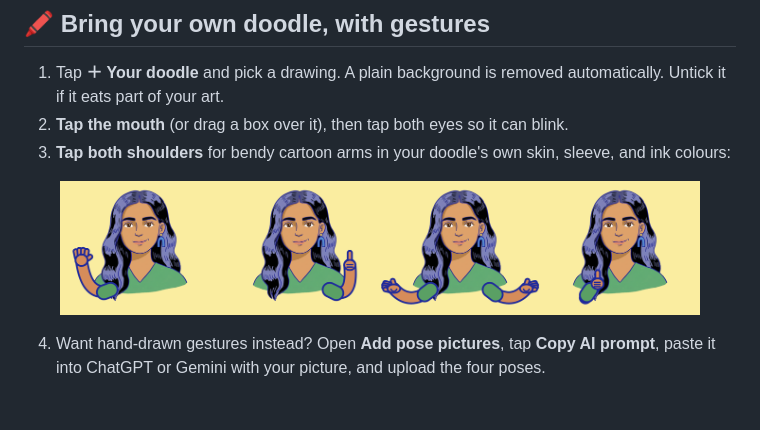
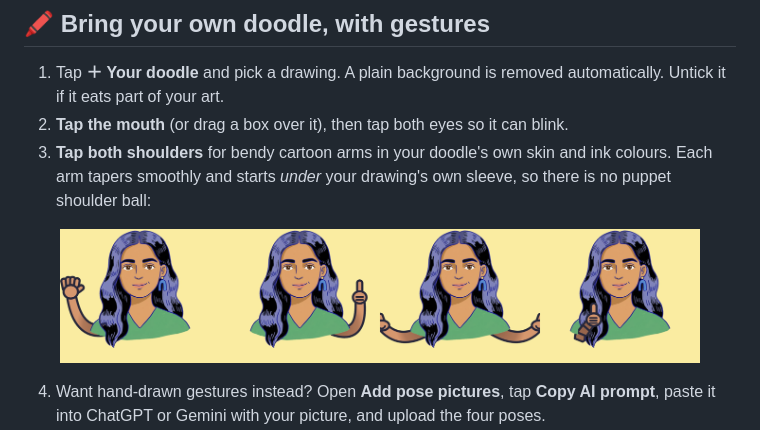
Before and after one commit to swapagrawal14/rigpop-talk, a Markdown page: README.md, the part around the change. GitHub-like rendering; pictures changed too: docs/bendy-arms.png; blank space fills up the shorter version.

```diff
--- a/README.md
+++ b/README.md
@@ -59,7 +59,7 @@ Switch it off any time in Style.
 
 1. Tap **＋ Your doodle** and pick a drawing. A plain background is removed automatically. Untick it if it eats part of your art.
 2. **Tap the mouth** (or drag a box over it), then tap both eyes so it can blink.
-3. **Tap both shoulders** for bendy cartoon arms in your doodle's own skin, sleeve, and ink colours:
+3. **Tap both shoulders** for bendy cartoon arms in your doodle's own skin and ink colours. Each arm tapers smoothly and starts *under* your drawing's own sleeve, so there is no puppet shoulder ball:
 
 <p align="center"><img src="docs/bendy-arms.png" alt="Bendy arms preview" width="90%"></p>
 
```
Also changed, not shown: 1 other file.
